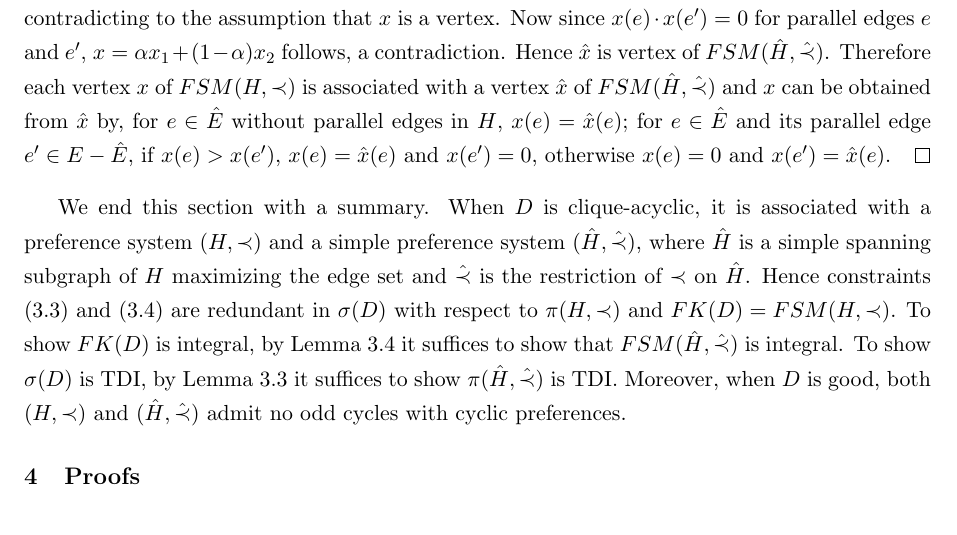
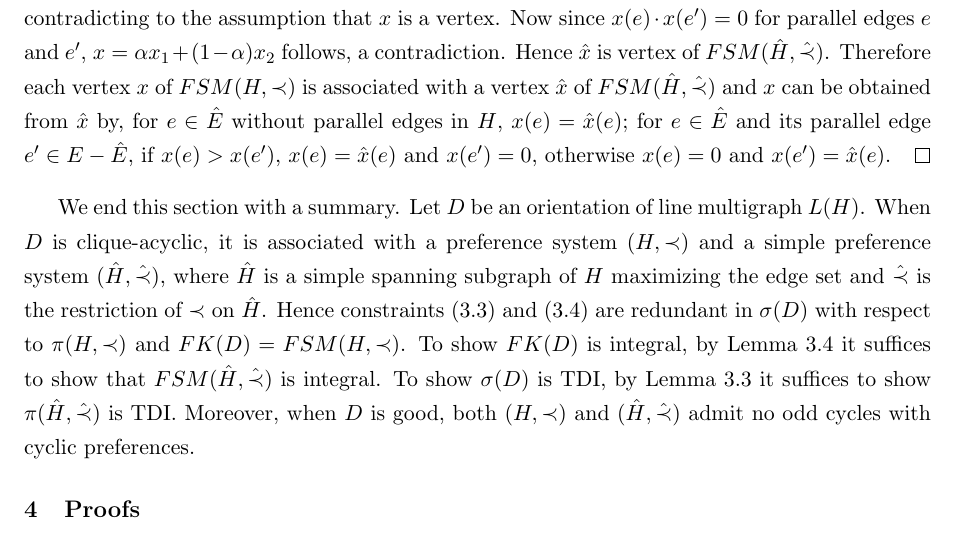
Before and after one commit to hnxiao/KernelMengerian-LMG, a LaTeX paper (KernelMengerianO.tex): part of page 8 of 13, cut so that both start at the same text. Compiled offline with pdfLaTeX.

Commit message:
Regular backup

```diff
--- a/KernelMengerianO.tex
+++ b/KernelMengerianO.tex
@@ -283,7 +283,7 @@ We prove the if part by showing that each vertex of $FSM(H,\prec)$ can be obtain
 Now since $x(e)\cdot x(e')=0$ for parallel edges $e$ and $e'$, $x=\alpha x_1+(1-\alpha) x_2$ follows, a contradiction. Hence $\hat{x}$ is vertex of $FSM(\hat{H},\hat\prec)$. Therefore each vertex $x$ of $FSM(H,\prec)$ is associated with a vertex $\hat{x}$ of $FSM(\hat{H},\hat\prec)$ and $x$ can be obtained from $\hat{x}$ by, for $e\in \hat{E}$ without parallel edges in $H$, $x(e)=\hat{x}(e)$; for $e\in\hat{E}$ and its parallel edge $e'\in E-\hat{E}$, if $x(e)>x(e')$, $x(e)=\hat{x}(e)$ and $x(e')=0$, otherwise $x(e)=0$ and $x(e')=\hat{x}(e)$.
 \end{proof}
 
-We end this section with a summary. When $D$ is clique-acyclic, it is associated with a preference system $(H,\prec)$ and a simple preference system $(\hat{H},\hat\prec)$, where $\hat{H}$ is a simple spanning subgraph of $H$ maximizing the edge set and $\hat\prec$ is the restriction of $\prec$ on $\hat{H}$.
+We end this section with a summary. Let $D$ be an orientation of line multigraph $L(H)$. When $D$ is clique-acyclic, it is associated with a preference system $(H,\prec)$ and a simple preference system $(\hat{H},\hat\prec)$, where $\hat{H}$ is a simple spanning subgraph of $H$ maximizing the edge set and $\hat\prec$ is the restriction of $\prec$ on $\hat{H}$.
 Hence constraints (\ref{constraints:3}) and (\ref{constraints:4}) are redundant in $\sigma(D)$ with respect to $\pi(H,\prec)$ and $FK(D)=FSM(H,\prec)$. To show $FK(D)$ is integral, by Lemma \ref{lem:reduct4} it suffices to show that $FSM(\hat{H},\hat\prec)$ is integral. To show $\sigma(D)$ is TDI, by Lemma \ref{lem:reduct3} it suffices to show $\pi(\hat{H},\hat\prec)$ is TDI. Moreover, when $D$ is good, both $(H,\prec)$ and $(\hat{H},\hat\prec)$ admit no odd cycles with cyclic preferences.
 
 \section{Proofs}
```
Also changed, not shown: KernelMengerianO.pdf.
